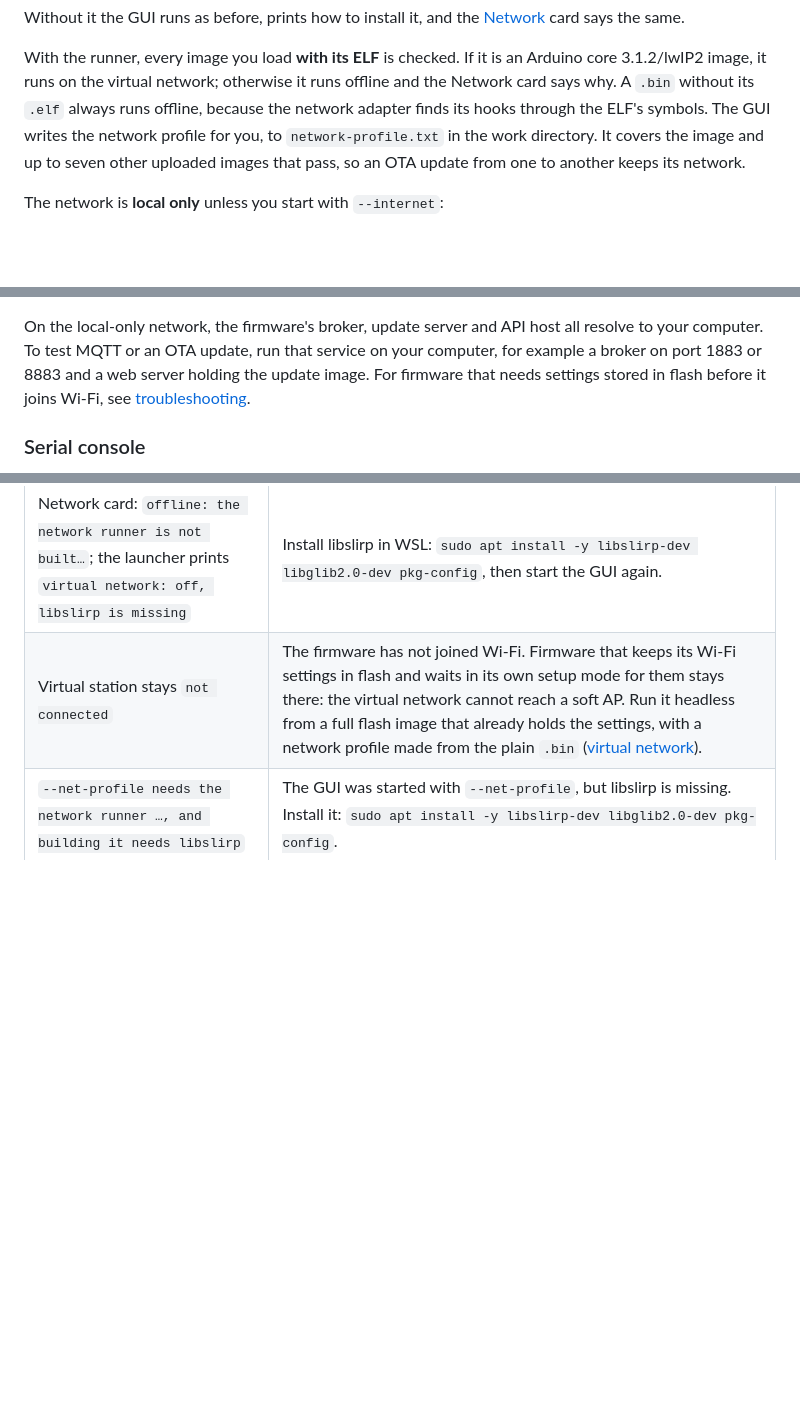
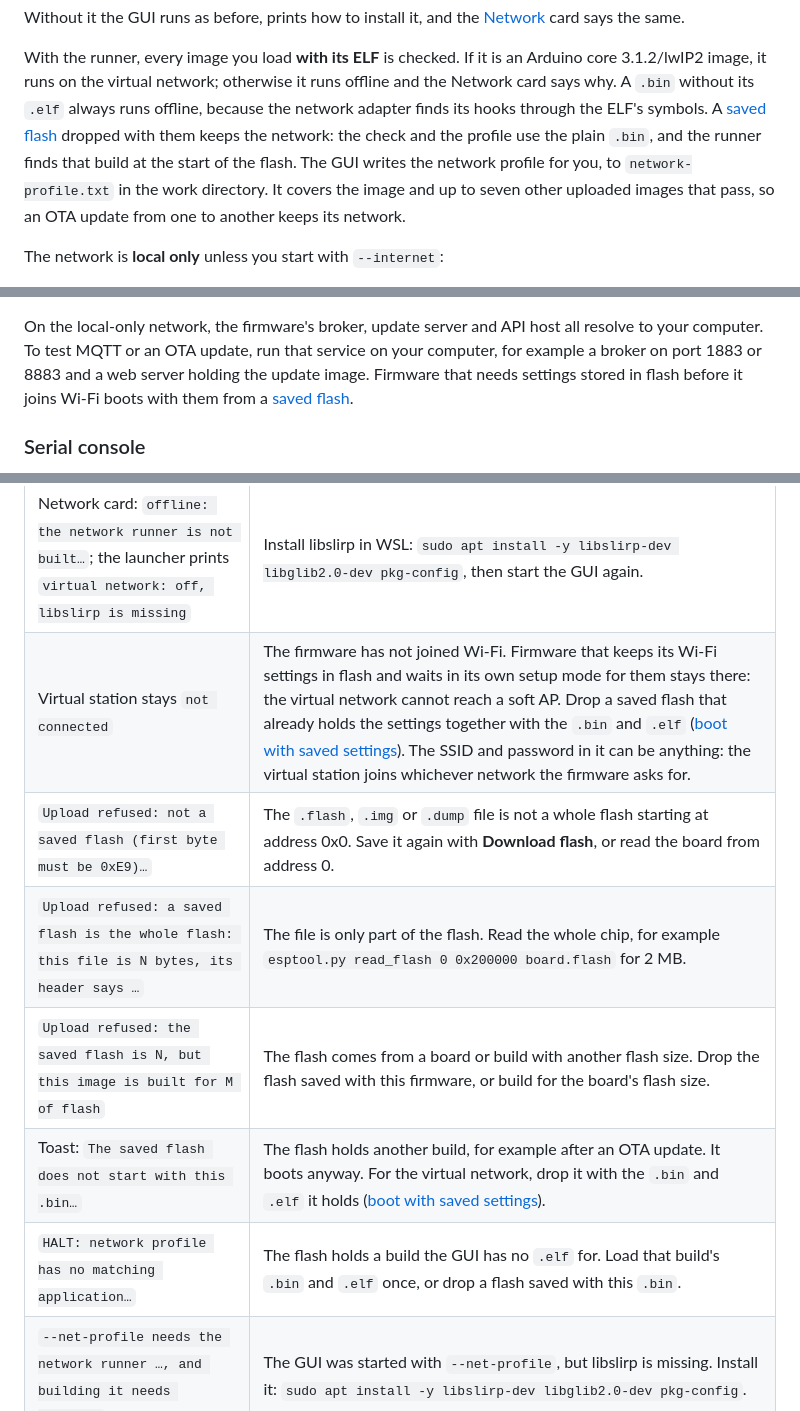
Before and after one commit to digitake/esp8266-emulator, a Markdown page: docs/USER-MANUAL.md, 3 parts joined by grey strips. Rendered like a GitHub page; blank space fills up the shorter version.

```diff
--- a/docs/USER-MANUAL.md
+++ b/docs/USER-MANUAL.md
@@ -325,7 +328,9 @@ With the runner, every image you load **with its ELF** is checked. If it is an
 Arduino core 3.1.2/lwIP2 image, it runs on the virtual network; otherwise it runs
 offline and the Network card says why. A `.bin` without its `.elf` always runs
 offline, because the network adapter finds its hooks through the ELF's symbols.
-The GUI writes the network profile for you, to `network-profile.txt` in the work
+A [saved flash](#boot-with-saved-settings) dropped with them keeps the network:
+the check and the profile use the plain `.bin`, and the runner finds that build at
+the start of the flash. The GUI writes the network profile for you, to `network-profile.txt` in the work
 directory. It covers the image and up to seven other uploaded images that pass,
 so an OTA update from one to another keeps its network.
 
@@ -524,8 +560,8 @@ network, the GUI switches to `1×` and says so in the emulator log.
 On the local-only network, the firmware's broker, update server and API host all
 resolve to your computer. To test MQTT or an OTA update, run that service on your
 computer, for example a broker on port 1883 or 8883 and a web server holding the
-update image. For firmware that needs settings stored in flash before it joins
-Wi-Fi, see [troubleshooting](#14-troubleshooting).
+update image. Firmware that needs settings stored in flash before it joins Wi-Fi
+boots with them from a [saved flash](#boot-with-saved-settings).
 
 ### Serial console
 
@@ -1141,7 +1187,12 @@ criteria.
 | Network card: `offline: drop the .elf together with the .bin…` | The network needs the ELF from the same build. Drop both files in one go. |
 | Network card: `offline: not an Arduino core 3.1.2/lwIP2 network image (…)` | The image was not built with Arduino core 3.1.2 and lwIP2, or the ELF is from another build. The text in brackets names the check that failed. The image still runs, without a network. |
 | Network card: `offline: the network runner is not built…`; the launcher prints `virtual network: off, libslirp is missing` | Install libslirp in WSL: `sudo apt install -y libslirp-dev libglib2.0-dev pkg-config`, then start the GUI again. |
-| Virtual station stays `not connected` | The firmware has not joined Wi-Fi. Firmware that keeps its Wi-Fi settings in flash and waits in its own setup mode for them stays there: the virtual network cannot reach a soft AP. Run it headless from a full flash image that already holds the settings, with a network profile made from the plain `.bin` ([virtual network](#virtual-network-experimental)). |
+| Virtual station stays `not connected` | The firmware has not joined Wi-Fi. Firmware that keeps its Wi-Fi settings in flash and waits in its own setup mode for them stays there: the virtual network cannot reach a soft AP. Drop a saved flash that already holds the settings together with the `.bin` and `.elf` ([boot with saved settings](#boot-with-saved-settings)). The SSID and password in it can be anything: the virtual station joins whichever network the firmware asks for. |
+| `Upload refused: not a saved flash (first byte must be 0xE9)…` | The `.flash`, `.img` or `.dump` file is not a whole flash starting at address 0x0. Save it again with **Download flash**, or read the board from address 0. |
+| `Upload refused: a saved flash is the whole flash: this file is N bytes, its header says …` | The file is only part of the flash. Read the whole chip, for example `esptool.py read_flash 0 0x200000 board.flash` for 2 MB. |
+| `Upload refused: the saved flash is N, but this image is built for M of flash` | The flash comes from a board or build with another flash size. Drop the flash saved with this firmware, or build for the board's flash size. |
+| Toast: `The saved flash does not start with this .bin…` | The flash holds another build, for example after an OTA update. It boots anyway. For the virtual network, drop it with the `.bin` and `.elf` it holds ([boot with saved settings](#boot-with-saved-settings)). |
+| `HALT: network profile has no matching application…` | The flash holds a build the GUI has no `.elf` for. Load that build's `.bin` and `.elf` once, or drop a flash saved with this `.bin`. |
 | `--net-profile needs the network runner …, and building it needs libslirp` | The GUI was started with `--net-profile`, but libslirp is missing. Install it: `sudo apt install -y libslirp-dev libglib2.0-dev pkg-config`. |
 | Network card: `offline: this image (sha256 …) is not in the network profile` | The profile binds exact builds. Regenerate it with `scripts/network_profile.py` for this BIN and its ELF, then load the image again. |
 | `live networking needs a positive speed: the network runner refuses 0 (max)` | The image runs on the virtual network; choose `1×` or `¼×`. |
```
Also changed, not shown: other parts of docs/USER-MANUAL.md (+47 -3 lines), README.md (+5 -1 lines).
